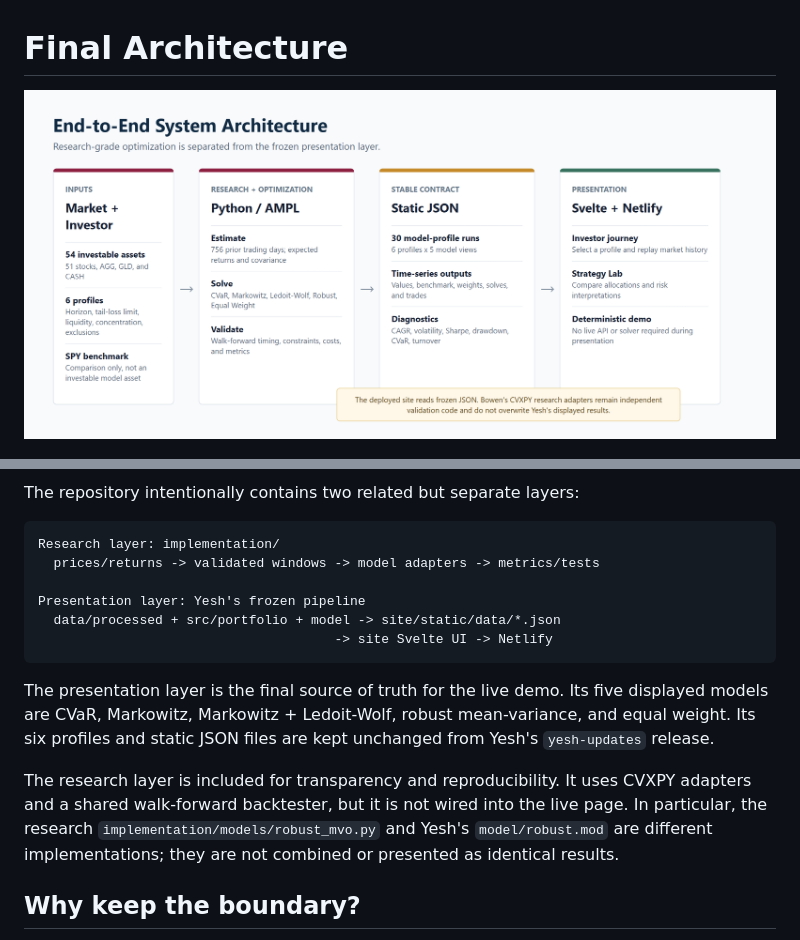
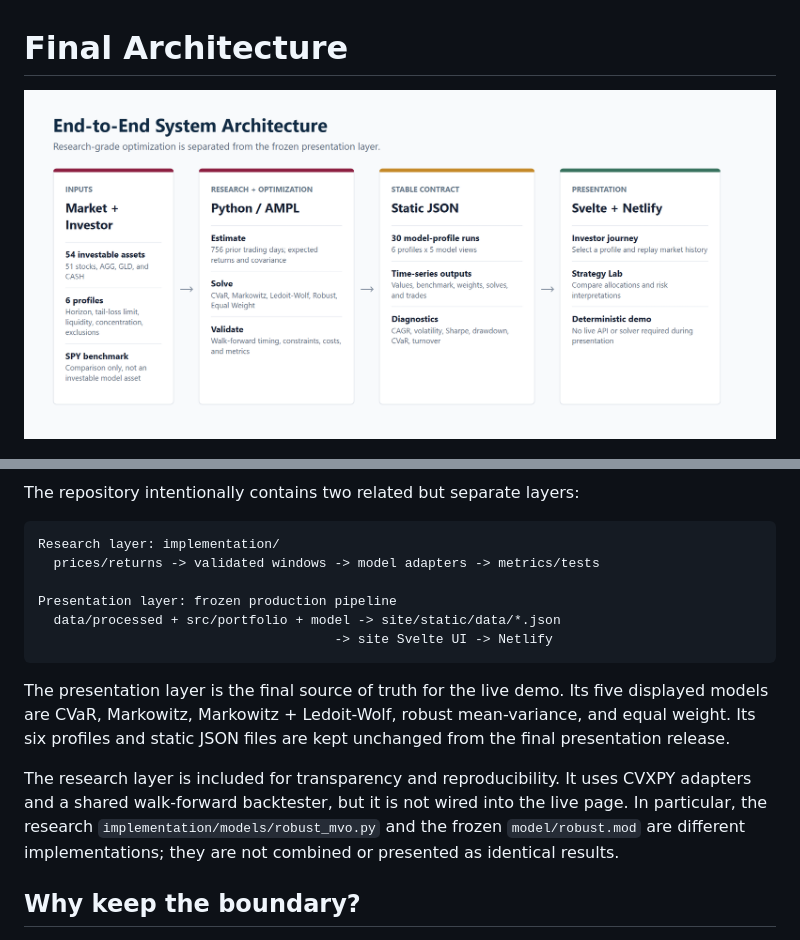
Before and after one commit to TLOMMY/Adaptive-Portfolio-Optimization-for-Extreme-Risk-Minimization, a Markdown page: docs/final_architecture.md, 2 parts joined by grey strips. Rendered like a GitHub page; pictures changed too: docs/assets/system-architecture.png.

````diff
--- a/docs/final_architecture.md
+++ b/docs/final_architecture.md
@@ -10,7 +10,7 @@ The repository intentionally contains two related but separate layers:
 Research layer: implementation/
   prices/returns -> validated windows -> model adapters -> metrics/tests
 
-Presentation layer: Yesh's frozen pipeline
+Presentation layer: frozen production pipeline
   data/processed + src/portfolio + model -> site/static/data/*.json
                                       -> site Svelte UI -> Netlify
 ```
@@ -18,12 +18,12 @@ Presentation layer: Yesh's frozen pipeline
 The presentation layer is the final source of truth for the live demo. Its
 five displayed models are CVaR, Markowitz, Markowitz + Ledoit-Wolf, robust
 mean-variance, and equal weight. Its six profiles and static JSON files are
-kept unchanged from Yesh's `yesh-updates` release.
+kept unchanged from the final presentation release.
 
 The research layer is included for transparency and reproducibility. It uses
 CVXPY adapters and a shared walk-forward backtester, but it is not wired into
 the live page. In particular, the research `implementation/models/robust_mvo.py`
-and Yesh's `model/robust.mod` are different implementations; they are not
+and the frozen `model/robust.mod` are different implementations; they are not
 combined or presented as identical results.
 
 ## Why keep the boundary?
````
Also changed, not shown: README.md (+13 -19 lines), docs/research_backend.md (+1 -1 lines).
